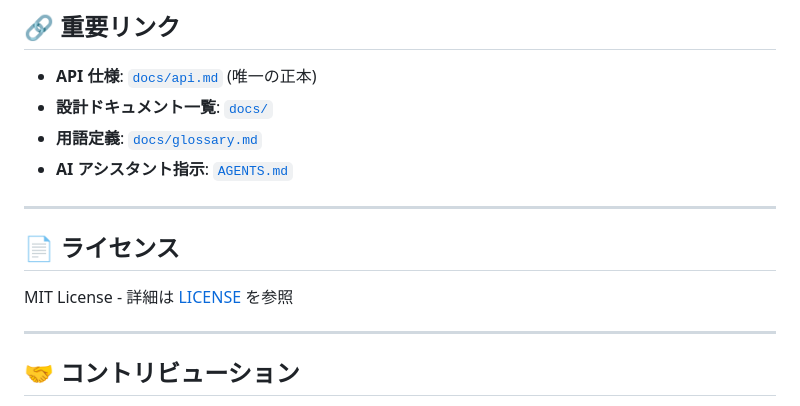
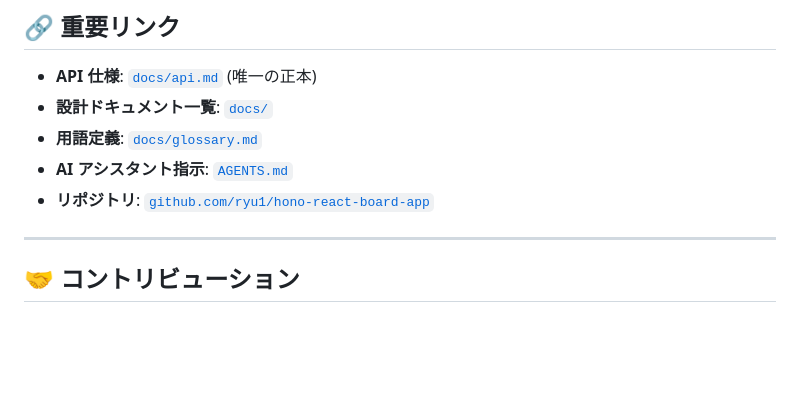
Before and after one commit to ryu1/hono-react-board-app, a Markdown page: README.md, the part around one of its changes. Drawn GitHub-style; blank space fills up the shorter version.

```diff
--- a/README.md
+++ b/README.md
@@ -207,12 +210,7 @@ pnpm lint --fix  # 自動修正
 - **設計ドキュメント一覧**: [`docs/`](docs/)
 - **用語定義**: [`docs/glossary.md`](docs/glossary.md)
 - **AI アシスタント指示**: [`AGENTS.md`](AGENTS.md)
-
----
-
-## 📄 ライセンス
-
-MIT License - 詳細は [LICENSE](LICENSE) を参照
+- **リポジトリ**: [`github.com/ryu1/hono-react-board-app`](https://github.com/ryu1/hono-react-board-app)
 
 ---
 
```
Also changed, not shown: other parts of README.md (+16 -13 lines).
